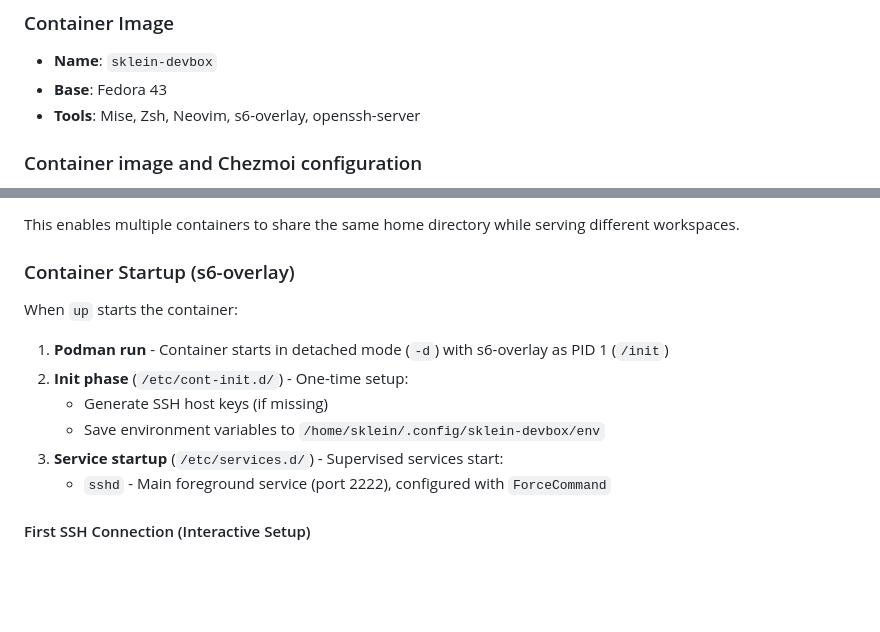
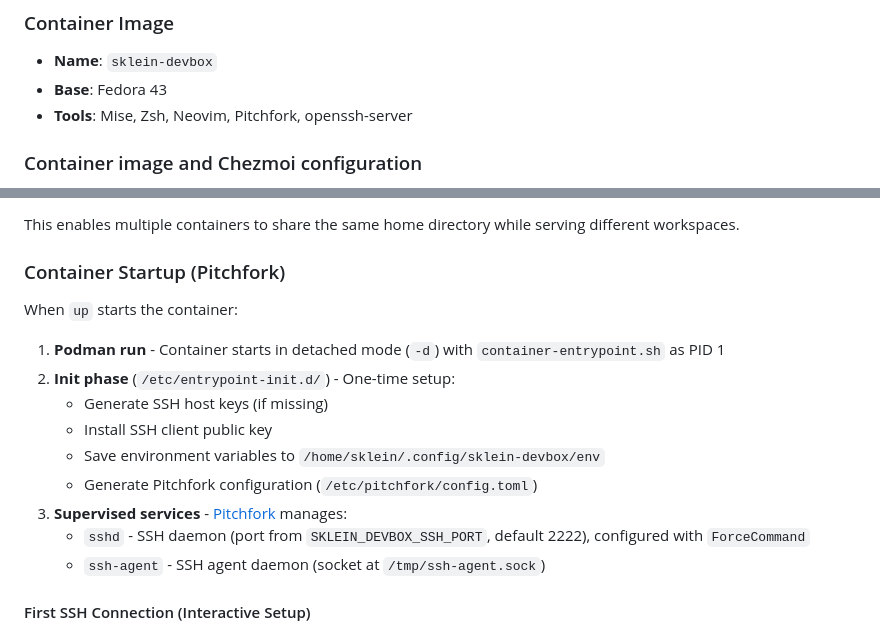
Before and after one commit to stephane-klein/sklein-devbox, a Markdown page: AGENTS.md, 2 parts joined by grey strips. Rendered like a GitHub page; blank space fills up the shorter version.

Commit message:
Update README.md and AGENTS.md after migration to Pitchfork

```diff
--- a/AGENTS.md
+++ b/AGENTS.md
@@ -42,7 +42,7 @@ TrunkVer is SemVer-compatible and suited for projects that release frequently wi
 
 - **Name**: `sklein-devbox`
 - **Base**: Fedora 43
-- **Tools**: Mise, Zsh, Neovim, s6-overlay, openssh-server
+- **Tools**: Mise, Zsh, Neovim, Pitchfork, openssh-server
 
 ### Container image and Chezmoi configuration
 
@@ -112,16 +112,19 @@ Each container is uniquely identified by the pair **(homeName, workspacePath)**:
 
 This enables multiple containers to share the same home directory while serving different workspaces.
 
-### Container Startup (s6-overlay)
+### Container Startup (Pitchfork)
 
 When `up` starts the container:
 
-1. **Podman run** - Container starts in detached mode (`-d`) with s6-overlay as PID 1 (`/init`)
-2. **Init phase** (`/etc/cont-init.d/`) - One-time setup:
+1. **Podman run** - Container starts in detached mode (`-d`) with `container-entrypoint.sh` as PID 1
+2. **Init phase** (`/etc/entrypoint-init.d/`) - One-time setup:
    - Generate SSH host keys (if missing)
+   - Install SSH client public key
    - Save environment variables to `/home/sklein/.config/sklein-devbox/env`
-3. **Service startup** (`/etc/services.d/`) - Supervised services start:
-   - `sshd` - Main foreground service (port 2222), configured with `ForceCommand`
+   - Generate Pitchfork configuration (`/etc/pitchfork/config.toml`)
+3. **Supervised services** - [Pitchfork](https://pitchfork.jdx.dev/) manages:
+   - `sshd` - SSH daemon (port from `SKLEIN_DEVBOX_SSH_PORT`, default 2222), configured with `ForceCommand`
+   - `ssh-agent` - SSH agent daemon (socket at `/tmp/ssh-agent.sock`)
 
 #### First SSH Connection (Interactive Setup)
 
```
Also changed, not shown: README.md (+1 -1 lines).
